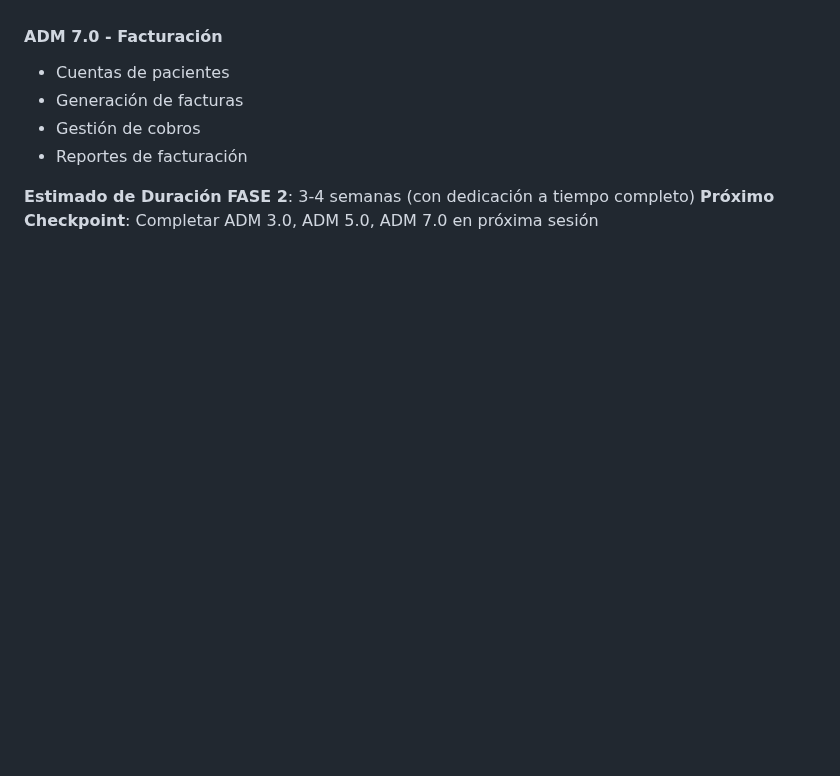
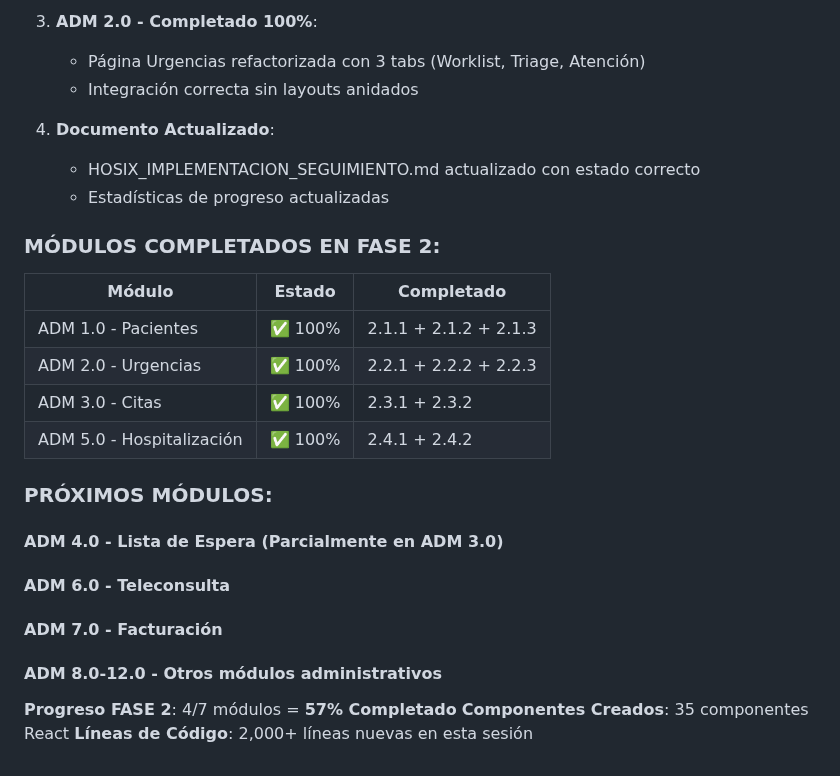
Before and after one commit to crisfroi/ecuatorial-health-dashboard-28d23b44, a Markdown page: HOSIX_IMPLEMENTACION_SEGUIMIENTO.md, the part around one of its changes. GitHub-like rendering; blank space fills up the shorter version.

```diff
--- a/HOSIX_IMPLEMENTACION_SEGUIMIENTO.md
+++ b/HOSIX_IMPLEMENTACION_SEGUIMIENTO.md
@@ -838,8 +840,27 @@ El sistema HOSIX se implementará en **4 fases principales**:
+3. **ADM 2.0 - Completado 100%**:
+   - Página Urgencias refactorizada con 3 tabs (Worklist, Triage, Atención)
+   - Integración correcta sin layouts anidados
+
+4. **Documento Actualizado**:
+   - HOSIX_IMPLEMENTACION_SEGUIMIENTO.md actualizado con estado correcto
+   - Estadísticas de progreso actualizadas
+
+### MÓDULOS COMPLETADOS EN FASE 2:
+
+| Módulo | Estado | Completado |
+|--------|--------|-----------|
+| ADM 1.0 - Pacientes | ✅ 100% | 2.1.1 + 2.1.2 + 2.1.3 |
+| ADM 2.0 - Urgencias | ✅ 100% | 2.2.1 + 2.2.2 + 2.2.3 |
+| ADM 3.0 - Citas | ✅ 100% | 2.3.1 + 2.3.2 |
+| ADM 5.0 - Hospitalización | ✅ 100% | 2.4.1 + 2.4.2 |
+
+### PRÓXIMOS MÓDULOS:
+
+#### ADM 4.0 - Lista de Espera (Parcialmente en ADM 3.0)
+#### ADM 6.0 - Teleconsulta
 #### ADM 7.0 - Facturación
-- Cuentas de pacientes
-- Generación de facturas
-- Gestión de cobros
-- Reportes de facturación
+#### ADM 8.0-12.0 - Otros módulos administrativos
 
-**Estimado de Duración FASE 2**: 3-4 semanas (con dedicación a tiempo completo)
-**Próximo Checkpoint**: Completar ADM 3.0, ADM 5.0, ADM 7.0 en próxima sesión
+**Progreso FASE 2**: 4/7 módulos = **57% Completado**
+**Componentes Creados**: 35 componentes React
+**Líneas de Código**: 2,000+ líneas nuevas en esta sesión
```
Also changed, not shown: other parts of HOSIX_IMPLEMENTACION_SEGUIMIENTO.md (+44 -42 lines).
